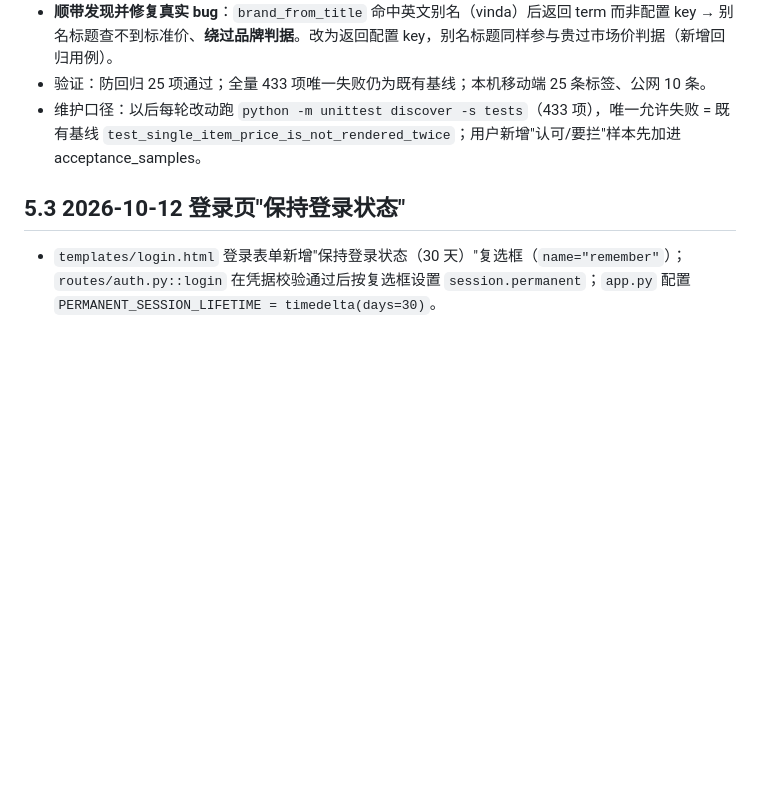
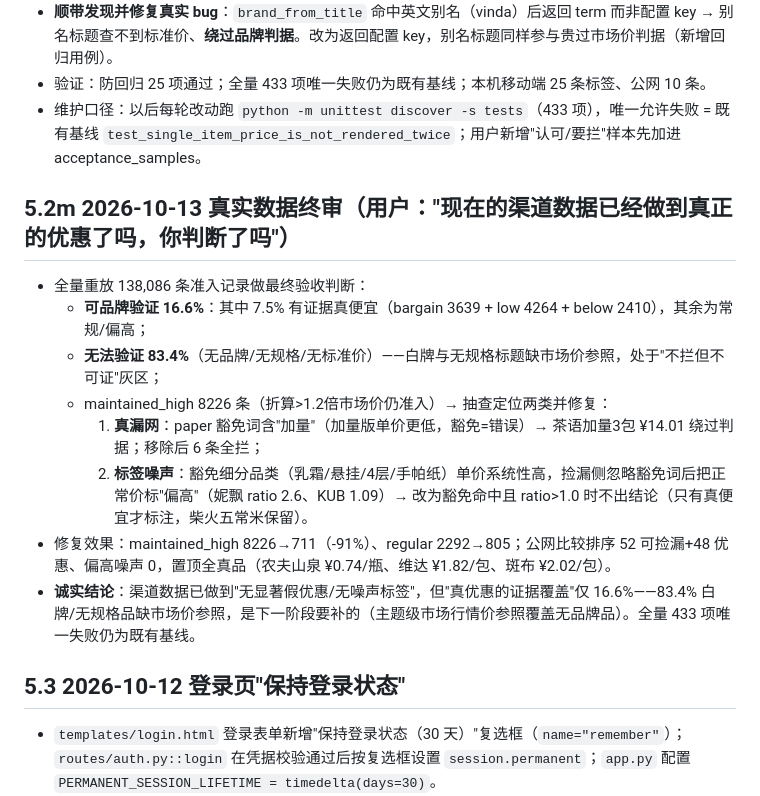
Before and after one commit to xie132339/opportunity-workbench, a Markdown page: docs/AI_HANDOFF.md, the part around the change. Drawn GitHub-style; blank space fills up the shorter version.

Commit message:
文档同步：真实数据终审（AI_HANDOFF 5.2m/core-acceptance/Obsidian ⑮）

```diff
--- a/docs/AI_HANDOFF.md
+++ b/docs/AI_HANDOFF.md
@@ -184,6 +184,17 @@ ECS 项目根目录为 `/application`，实例 `i-uf693wtee99tze11foca`（上海
 - 验证：防回归 25 项通过；全量 433 项唯一失败仍为既有基线；本机移动端 25 条标签、公网 10 条。
 - 维护口径：以后每轮改动跑 `python -m unittest discover -s tests`（433 项），唯一允许失败 = 既有基线 `test_single_item_price_is_not_rendered_twice`；用户新增"认可/要拦"样本先加进 acceptance_samples。
 
+## 5.2m 2026-10-13 真实数据终审（用户："现在的渠道数据已经做到真正的优惠了吗，你判断了吗"）
+
+- 全量重放 138,086 条准入记录做最终验收判断：
+  - **可品牌验证 16.6%**：其中 7.5% 有证据真便宜（bargain 3639 + low 4264 + below 2410），其余为常规/偏高；
+  - **无法验证 83.4%**（无品牌/无规格/无标准价）——白牌与无规格标题缺市场价参照，处于"不拦但不可证"灰区；
+  - maintained_high 8226 条（折算>1.2倍市场价仍准入）→ 抽查定位两类并修复：
+    1. **真漏网**：paper 豁免词含"加量"（加量版单价更低，豁免=错误）→ 茶语加量3包 ¥14.01 绕过判据；移除后 6 条全拦；
+    2. **标签噪声**：豁免细分品类（乳霜/悬挂/4层/手帕纸）单价系统性高，捡漏侧忽略豁免词后把正常价标"偏高"（妮飘 ratio 2.6、KUB 1.09）→ 改为豁免命中且 ratio>1.0 时不出结论（只有真便宜才标注，柴火五常米保留）。
+- 修复效果：maintained_high 8226→711（-91%）、regular 2292→805；公网比较排序 52 可捡漏+48 优惠、偏高噪声 0，置顶全真品（农夫山泉 ¥0.74/瓶、维达 ¥1.82/包、斑布 ¥2.02/包）。
+- **诚实结论**：渠道数据已做到"无显著假优惠/无噪声标签"，但"真优惠的证据覆盖"仅 16.6%——83.4% 白牌/无规格品缺市场价参照，是下一阶段要补的（主题级市场行情价参照覆盖无品牌品）。全量 433 项唯一失败仍为既有基线。
+
 ## 5.3 2026-10-12 登录页"保持登录状态"
 
 - `templates/login.html` 登录表单新增"保持登录状态（30 天）"复选框（`name="remember"`）；`routes/auth.py::login` 在凭据校验通过后按复选框设置 `session.permanent`；`app.py` 配置 `PERMANENT_SESSION_LIFETIME = timedelta(days=30)`。
```
Also changed, not shown: docs/core-acceptance.md (+7 -0 lines).
